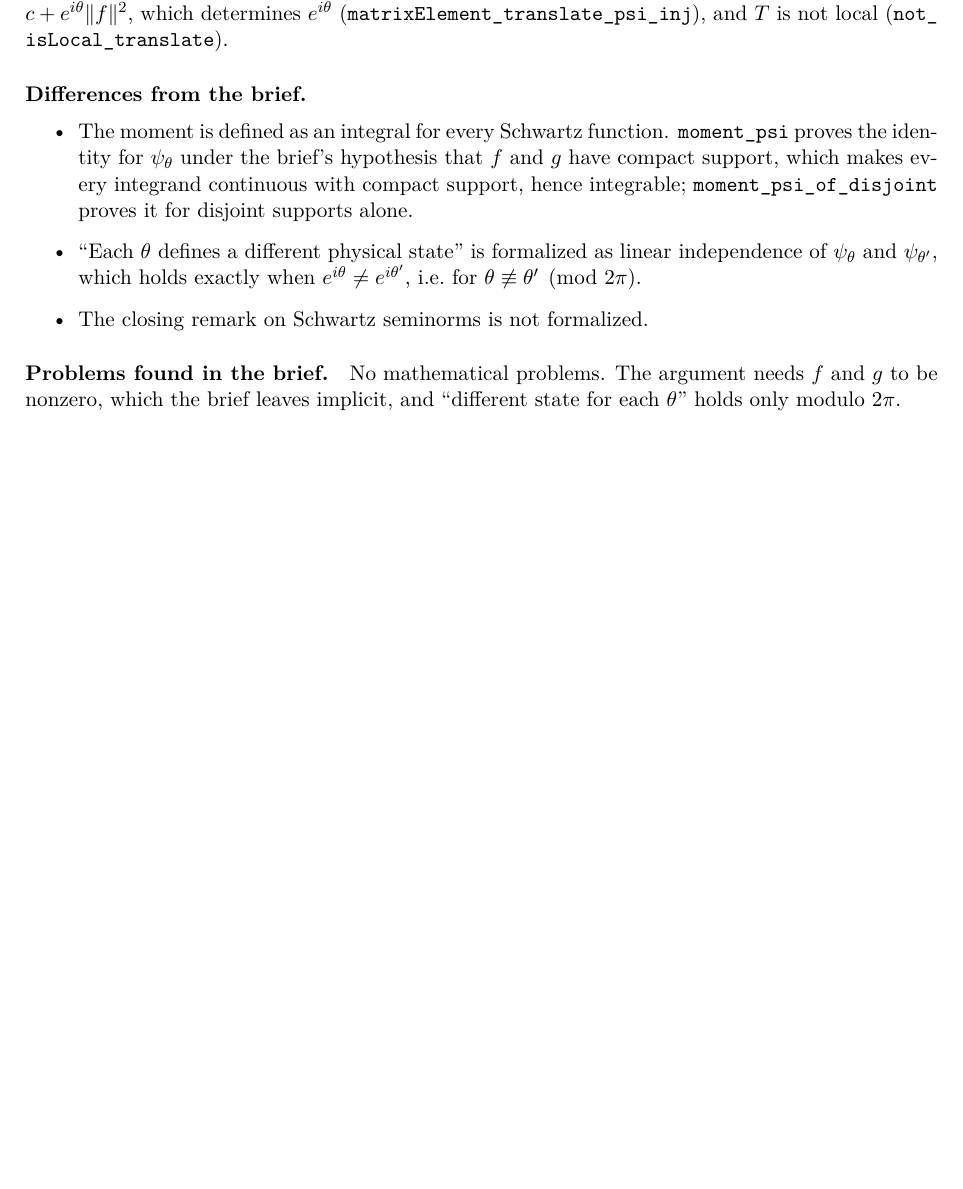
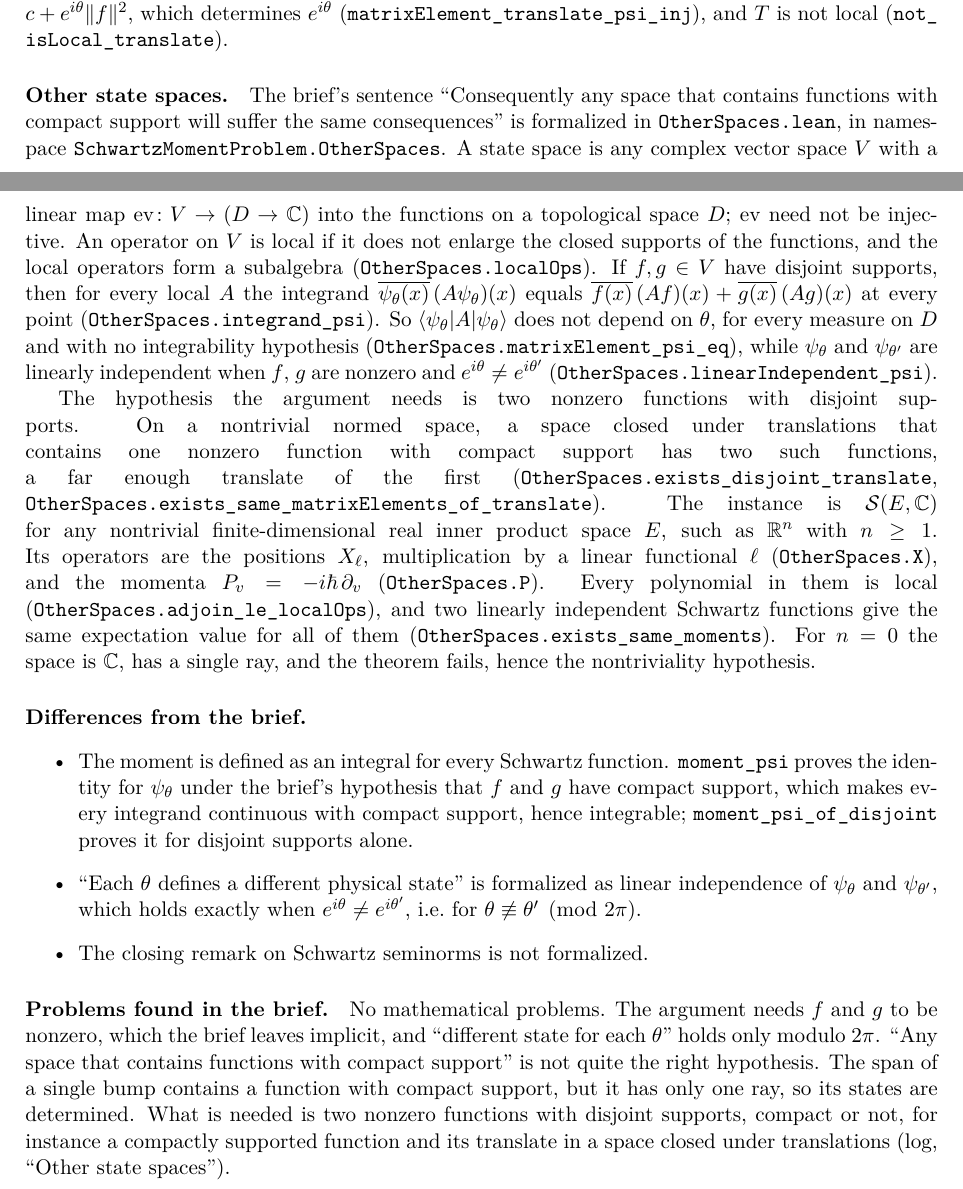
Before and after one commit to rwst/AoP-lean, a LaTeX document (briefs/SchwartzMomentProblem/formalization-log.tex): part of page 2 of 2 before the commit and two parts of pages 2 and 3 of 3 after it, the two joined at a grey line, cut so that both start at the same text, the shorter picture padded with empty space. Compiled offline with pdfLaTeX.

Commit message:
Other state spaces in the Schwartz moment problem
The brief's "any space that contains functions with compact support will
suffer the same consequences", for any space of functions on any domain:
local operators give ψ_θ the same matrix elements for every measure, with
no integrability hypothesis, while different phases give different rays.
What is needed is two nonzero functions with disjoint supports; a space
closed under translations with one nonzero compactly supported function
has them. Theorem 1 on any nontrivial finite-dimensional E, e.g. ℝⁿ, with
positions ℓ(x) and momenta -iħ∂_v. The open problem is removed.

Co-Authored-By: Claude Opus 5.5 <noreply@anthropic.com>

```diff
--- a/briefs/SchwartzMomentProblem/formalization-log.tex
+++ b/briefs/SchwartzMomentProblem/formalization-log.tex
@@ -81,6 +82,8 @@ Theorem~1 & \lean{exists_same_moments}, with $\psi_1 = \psi_0$, $\psi_2 = \psi_\
 Sec.~3: polynomials of $X$ and $P$ are local operators & \lean{adjoin_le_localOps}: $\mathbb{C}[X, P] \le$ \lean{localOps} \\
 Sec.~3: local operators never detect phase differences between spatially separated parts & \lean{matrixElement_eq_zero_of_isLocal}, \lean{matrixElement_psi_of_isLocal}, \lean{matrixElement_psi_of_mem_adjoin} \\
 eq.~(3) for disjoint supports, compact or not & \lean{moment_eq_matrixElement}, \lean{moment_psi_of_disjoint} \\
+Sec.~3: ``any space that contains functions with compact support will suffer the same consequences'' & \lean{OtherSpaces.matrixElement_psi_eq}, \lean{OtherSpaces.linearIndependent_psi}, \lean{OtherSpaces.exists_same_matrixElements} (any space, any domain); \lean{OtherSpaces.exists_disjoint_translate}, \lean{OtherSpaces.exists_same_matrixElements_of_translate} (translation-invariant spaces) \\
+Theorem~1 on $\mathbb{R}^n$, $n \ge 1$ & \lean{OtherSpaces.adjoin_le_localOps}, \lean{OtherSpaces.exists_same_moments} \\
 \bottomrule
 \end{tabularx}
 \end{center}
@@ -109,6 +112,34 @@ onto the bump at $0$. So $\braket{\psi_\theta|T|\psi_\theta} = c + e^{i\theta}\|
 determines $e^{i\theta}$ (\lean{matrixElement_translate_psi_inj}), and $T$ is not local
 (\lean{not_isLocal_translate}).
 
+\paragraph{Other state spaces.} The brief's sentence ``Consequently any space that contains
+functions with compact support will suffer the same consequences'' is formalized in
+\lean{OtherSpaces.lean}, in namespace \lean{SchwartzMomentProblem.OtherSpaces}. A state space is
+any complex vector space $V$ with a linear map $\mathrm{ev}\colon V \to (D \to \mathbb{C})$ into
+the functions on a topological space $D$; $\mathrm{ev}$ need not be injective. An operator on $V$
+is local if it does not enlarge the closed supports of the functions, and the local operators
+form a subalgebra (\lean{OtherSpaces.localOps}). If $f, g \in V$ have disjoint supports, then for
+every local $A$ the integrand $\overline{\psi_\theta(x)}\,(A\psi_\theta)(x)$ equals
+$\overline{f(x)}\,(Af)(x) + \overline{g(x)}\,(Ag)(x)$ at every point
+(\lean{OtherSpaces.integrand_psi}). So $\braket{\psi_\theta|A|\psi_\theta}$ does not depend on
+$\theta$, for every measure on $D$ and with no integrability hypothesis
+(\lean{OtherSpaces.matrixElement_psi_eq}), while $\psi_\theta$ and $\psi_{\theta'}$ are linearly
+independent when $f$, $g$ are nonzero and $e^{i\theta} \ne e^{i\theta'}$
+(\lean{OtherSpaces.linearIndependent_psi}).
+
+The hypothesis the argument needs is two nonzero functions with disjoint supports. On a nontrivial
+normed space, a space closed under translations that contains one nonzero function with compact
+support has two such functions, a far enough translate of the first
+(\lean{OtherSpaces.exists_disjoint_translate}, \lean{OtherSpaces.exists_same_matrixElements_of_translate}).
+The instance is $\mathcal{S}(E, \mathbb{C})$ for any nontrivial finite-dimensional real inner
+product space $E$, such as $\mathbb{R}^n$ with $n \ge 1$. Its operators are the positions
+$X_\ell$, multiplication by a linear functional $\ell$ (\lean{OtherSpaces.X}), and the momenta
+$P_v = -i\hbar\,\partial_v$ (\lean{OtherSpaces.P}). Every polynomial in them is local
+(\lean{OtherSpaces.adjoin_le_localOps}), and two linearly independent Schwartz functions give
+the same expectation value for all of them (\lean{OtherSpaces.exists_same_moments}). For
+$n = 0$ the space is $\mathbb{C}$, has a single ray, and the theorem fails, hence the
+nontriviality hypothesis.
+
 \paragraph{Differences from the brief.}
 \begin{itemize}
 \item The moment is defined as an integral for every Schwartz function. \lean{moment_psi} proves
@@ -123,6 +154,10 @@ determines $e^{i\theta}$ (\lean{matrixElement_translate_psi_inj}), and $T$ is no
 
 \paragraph{Problems found in the brief.} No mathematical problems. The argument needs $f$ and
 $g$ to be nonzero, which the brief leaves implicit, and ``different state for each $\theta$''
-holds only modulo $2\pi$.
+holds only modulo $2\pi$. ``Any space that contains functions with compact support'' is not
+quite the right hypothesis. The span of a single bump contains a function with compact support,
+but it has only one ray, so its states are determined. What is needed is two nonzero functions
+with disjoint supports, compact or not, for instance a compactly supported function and its
+translate in a space closed under translations (log, ``Other state spaces'').
 
 \end{document}
```
Also changed, not shown: COMPARATOR.md (+1 -1 lines), briefs/SchwartzMomentProblem/comparator/theorems.txt (+7 -0 lines), briefs/SchwartzMomentProblem/open-problems.tex (+0 -3 lines), lakefile.toml (+1 -0 lines), briefs/SchwartzMomentProblem/formalization-log.pdf, briefs/SchwartzMomentProblem/open-problems.pdf, briefs/SchwartzMomentProblem/formalization-log.tex (3 more changed lines), 5 other files.
